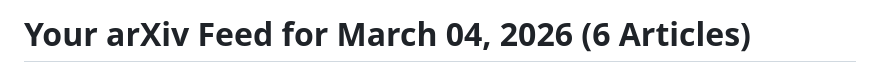
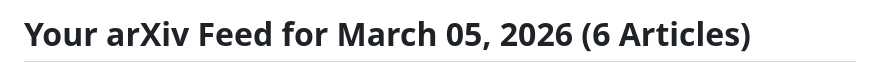
Before and after one commit to krishnachaitanya7/krishnachaitanya7.github.io, a Markdown page: README.md, the part around the change. Drawn GitHub-style.

Commit message:
Update DL Papers

```diff
--- a/README.md
+++ b/README.md
@@ -1,4 +1,4 @@
-<h1>Your arXiv Feed for March 04, 2026 (6 Articles)</h1>
+<h1>Your arXiv Feed for March 05, 2026 (6 Articles)</h1>
 <h2>Steady State Distribution and Stability Analysis of Random Differential Equations with Uncertainties and Superpositions: Application to a Predator Prey Model</h2>
 <h3>Wolfgang Hoegele</h3>
 <p>arXiv:2603.03845v1 Announce Type: new
```
